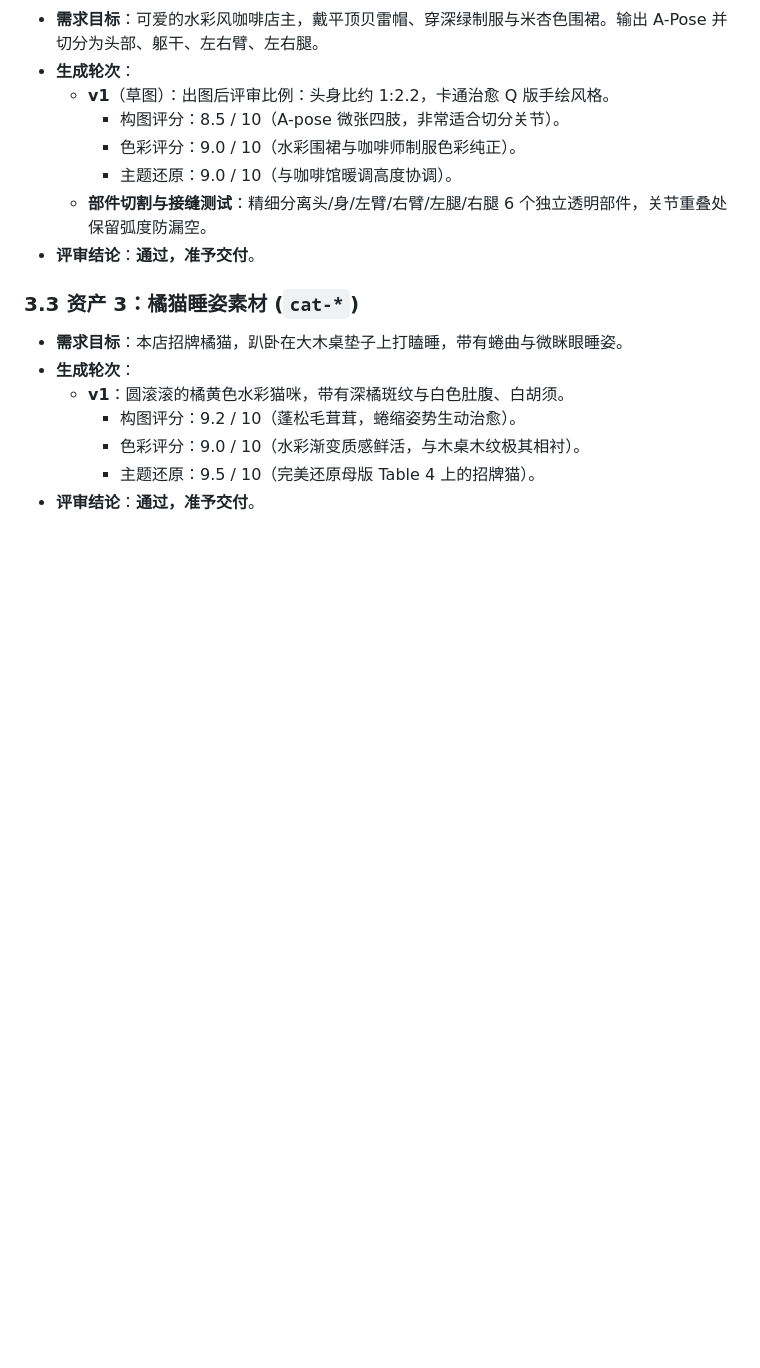
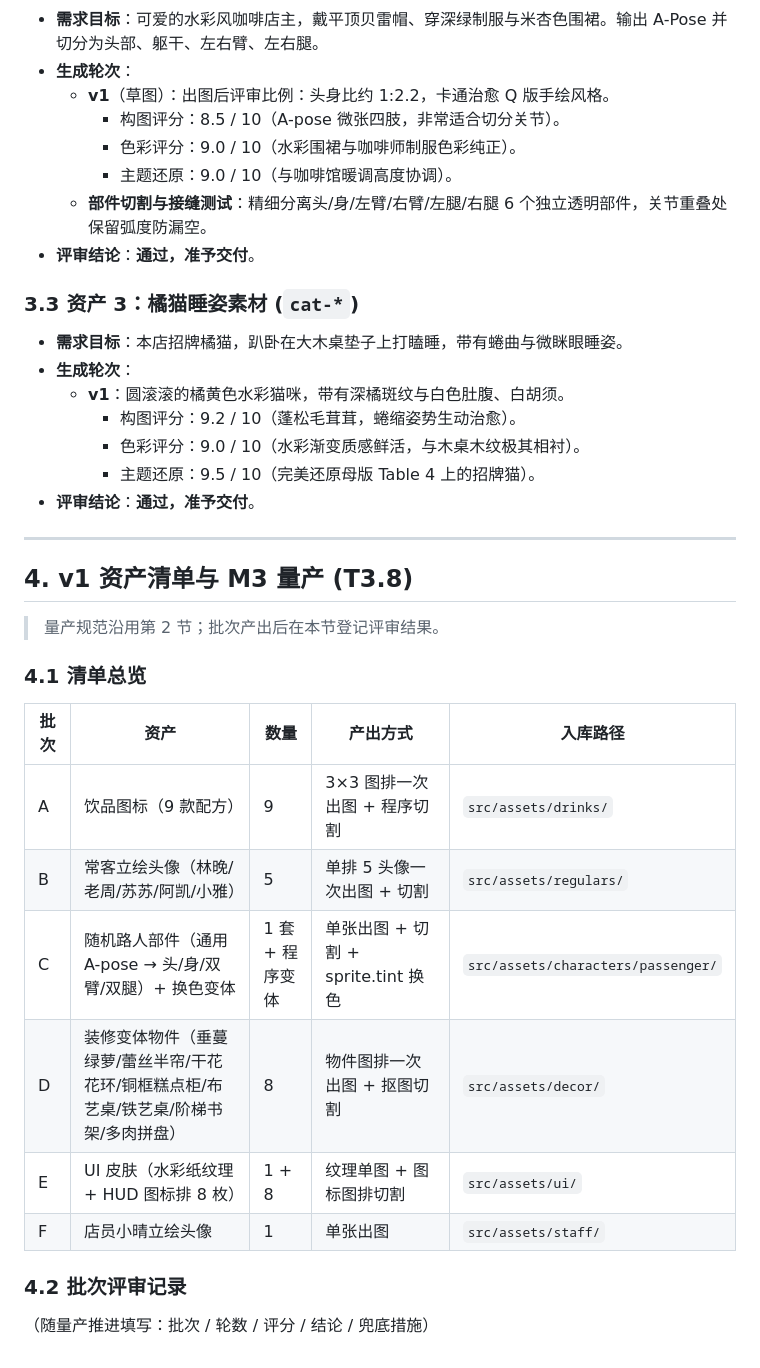
Before and after one commit to John-1010-cmd/daily-grind, a Markdown page: docs/art-pipeline.md, the part around the change. GitHub-like rendering; blank space fills up the shorter version.

Commit message:
docs(m3): v1 asset manifest in art-pipeline.md (T3.8 batch plan A-F)

```diff
--- a/docs/art-pipeline.md
+++ b/docs/art-pipeline.md
@@ -112,3 +112,24 @@ src/assets/
     - 色彩评分：9.0 / 10（水彩渐变质感鲜活，与木桌木纹极其相衬）。
     - 主题还原：9.5 / 10（完美还原母版 Table 4 上的招牌猫）。
 - **评审结论**：**通过，准予交付**。
+
+---
+
+## 4. v1 资产清单与 M3 量产 (T3.8)
+
+> 量产规范沿用第 2 节；批次产出后在本节登记评审结果。
+
+### 4.1 清单总览
+
+| 批次 | 资产 | 数量 | 产出方式 | 入库路径 |
+|---|---|---|---|---|
+| A | 饮品图标（9 款配方） | 9 | 3×3 图排一次出图 + 程序切割 | `src/assets/drinks/` |
+| B | 常客立绘头像（林晚/老周/苏苏/阿凯/小雅） | 5 | 单排 5 头像一次出图 + 切割 | `src/assets/regulars/` |
+| C | 随机路人部件（通用 A-pose → 头/身/双臂/双腿）+ 换色变体 | 1 套 + 程序变体 | 单张出图 + 切割 + sprite.tint 换色 | `src/assets/characters/passenger/` |
+| D | 装修变体物件（垂蔓绿萝/蕾丝半帘/干花花环/铜框糕点柜/布艺桌/铁艺桌/阶梯书架/多肉拼盘） | 8 | 物件图排一次出图 + 抠图切割 | `src/assets/decor/` |
+| E | UI 皮肤（水彩纸纹理 + HUD 图标排 8 枚） | 1 + 8 | 纹理单图 + 图标图排切割 | `src/assets/ui/` |
+| F | 店员小晴立绘头像 | 1 | 单张出图 | `src/assets/staff/` |
+
+### 4.2 批次评审记录
+
+（随量产推进填写：批次 / 轮数 / 评分 / 结论 / 兜底措施）
```
